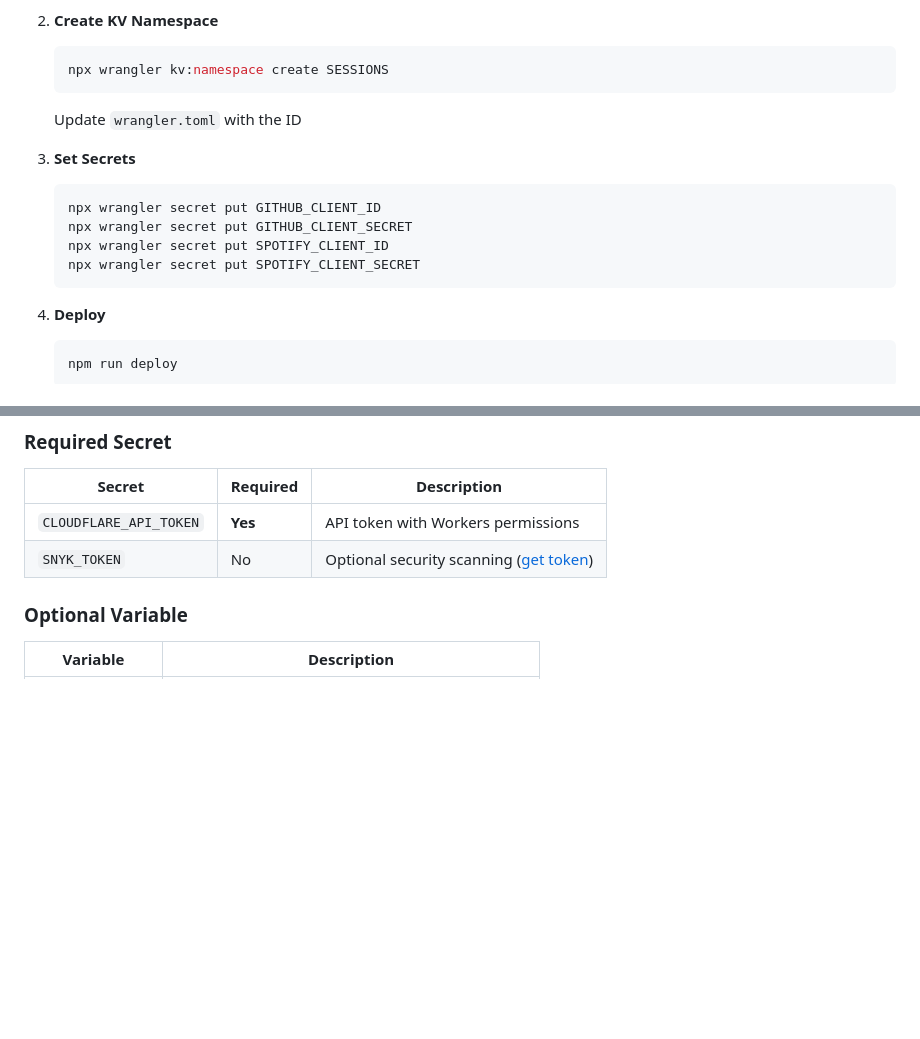
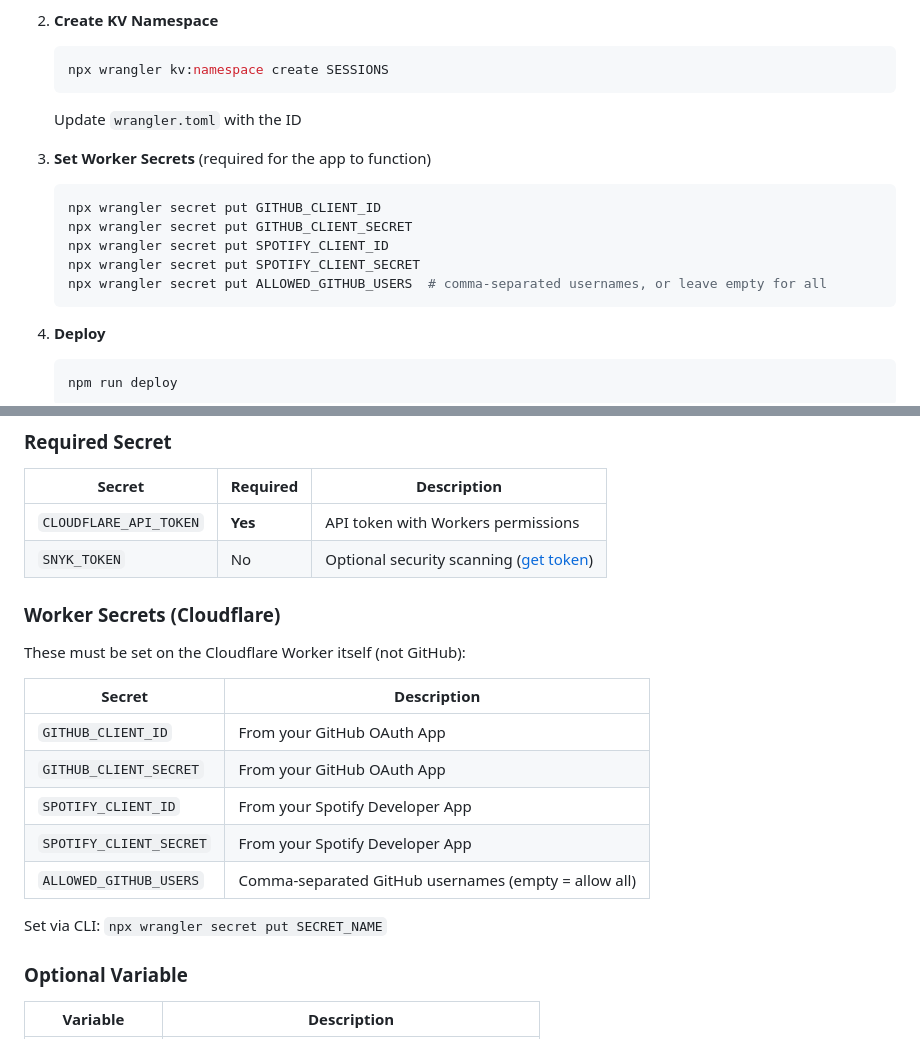
Before and after one commit to TomsTech/spotify-genre-sorter, a Markdown page: README.md, 2 parts joined by grey strips. GitHub-like rendering; blank space fills up the shorter version.

Commit message:
Add Worker secrets documentation to README
- Add ALLOWED_GITHUB_USERS to manual setup
- Add dedicated Worker Secrets section in GitHub Actions Setup
- Clarify these are Cloudflare secrets, not GitHub secrets

🤖 Generated with [Claude Code](https://claude.com/claude-code)

Co-Authored-By: Claude <noreply@anthropic.com>

````diff
--- a/README.md
+++ b/README.md
@@ -116,12 +116,13 @@ The setup script will:
    ```
    Update `wrangler.toml` with the ID
 
-3. **Set Secrets**
+3. **Set Worker Secrets** (required for the app to function)
    ```bash
    npx wrangler secret put GITHUB_CLIENT_ID
    npx wrangler secret put GITHUB_CLIENT_SECRET
    npx wrangler secret put SPOTIFY_CLIENT_ID
    npx wrangler secret put SPOTIFY_CLIENT_SECRET
+   npx wrangler secret put ALLOWED_GITHUB_USERS  # comma-separated usernames, or leave empty for all
    ```
 
 4. **Deploy**
@@ -151,6 +152,20 @@ Run `npm run setup` and select your DNS zone when prompted.
 |--------|----------|-------------|
 | `CLOUDFLARE_API_TOKEN` | **Yes** | API token with Workers permissions |
 | `SNYK_TOKEN` | No | Optional security scanning ([get token](https://app.snyk.io/account)) |
+
+### Worker Secrets (Cloudflare)
+
+These must be set on the Cloudflare Worker itself (not GitHub):
+
+| Secret | Description |
+|--------|-------------|
+| `GITHUB_CLIENT_ID` | From your GitHub OAuth App |
+| `GITHUB_CLIENT_SECRET` | From your GitHub OAuth App |
+| `SPOTIFY_CLIENT_ID` | From your Spotify Developer App |
+| `SPOTIFY_CLIENT_SECRET` | From your Spotify Developer App |
+| `ALLOWED_GITHUB_USERS` | Comma-separated GitHub usernames (empty = allow all) |
+
+Set via CLI: `npx wrangler secret put SECRET_NAME`
 
 ### Optional Variable
 
````
